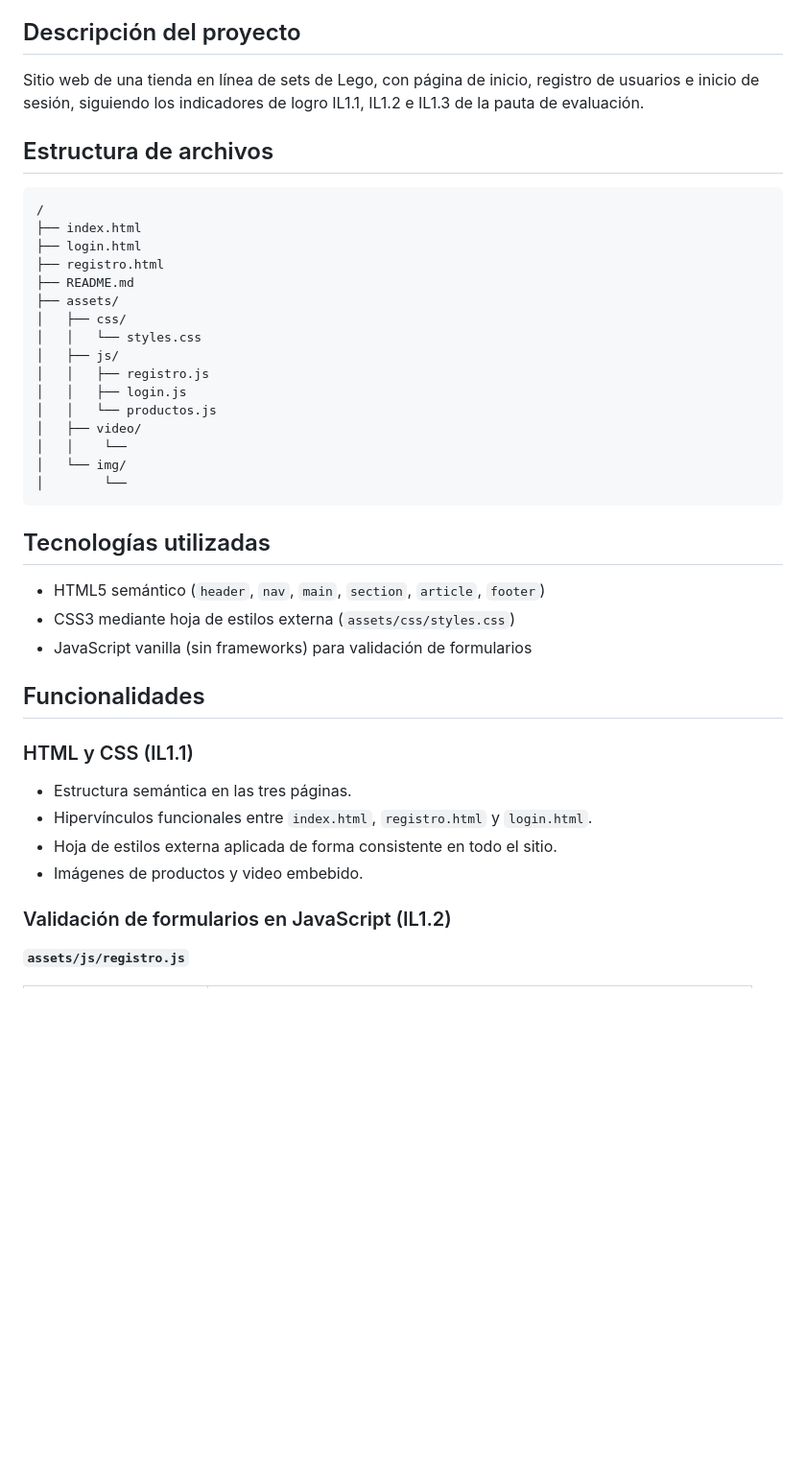
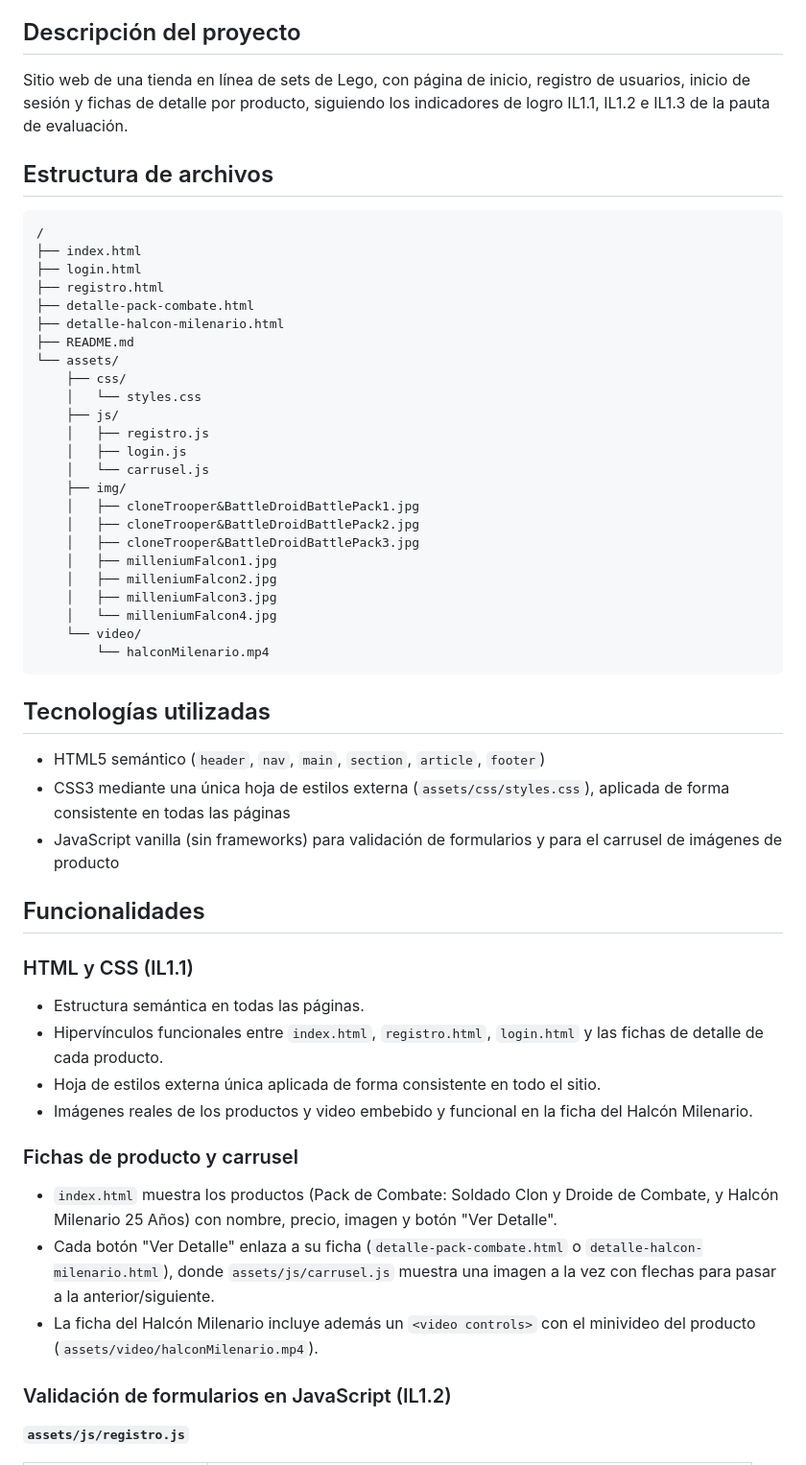
Before and after one commit to Chilombi4/PRUEBA-1, a Markdown page: README.md, the part around one of its changes. Shown at 96% size. GitHub-like rendering; blank space fills up the shorter version.

````diff
--- a/README.md
+++ b/README.md
@@ -6,8 +6,9 @@ desarrollado para la asignatura Desarrollo Fullstack II.
 ## Descripción del proyecto
 
 Sitio web de una tienda en línea de sets de Lego, con página de inicio,
-registro de usuarios e inicio de sesión, siguiendo los indicadores de logro
-IL1.1, IL1.2 e IL1.3 de la pauta de evaluación.
+registro de usuarios, inicio de sesión y fichas de detalle por producto,
+siguiendo los indicadores de logro IL1.1, IL1.2 e IL1.3 de la pauta de
+evaluación.
 
 ## Estructura de archivos
 
@@ -16,34 +17,58 @@ IL1.1, IL1.2 e IL1.3 de la pauta de evaluación.
 ├── index.html
 ├── login.html
 ├── registro.html
+├── detalle-pack-combate.html
+├── detalle-halcon-milenario.html
 ├── README.md
-├── assets/
-│   ├── css/
-│   │   └── styles.css
-│   ├── js/
-│   │   ├── registro.js
-│   │   ├── login.js
-│   │   └── productos.js
-│   ├── video/
-│   │    └──
-│   └── img/
-│        └──
+└── assets/
+    ├── css/
+    │   └── styles.css
+    ├── js/
+    │   ├── registro.js
+    │   ├── login.js
+    │   └── carrusel.js
+    ├── img/
+    │   ├── cloneTrooper&BattleDroidBattlePack1.jpg
+    │   ├── cloneTrooper&BattleDroidBattlePack2.jpg
+    │   ├── cloneTrooper&BattleDroidBattlePack3.jpg
+    │   ├── milleniumFalcon1.jpg
+    │   ├── milleniumFalcon2.jpg
+    │   ├── milleniumFalcon3.jpg
+    │   └── milleniumFalcon4.jpg
+    └── video/
+        └── halconMilenario.mp4
 ```
 
 ## Tecnologías utilizadas
 
 - HTML5 semántico (`header`, `nav`, `main`, `section`, `article`, `footer`)
-- CSS3 mediante hoja de estilos externa (`assets/css/styles.css`)
-- JavaScript vanilla (sin frameworks) para validación de formularios
+- CSS3 mediante una única hoja de estilos externa (`assets/css/styles.css`),
+  aplicada de forma consistente en todas las páginas
+- JavaScript vanilla (sin frameworks) para validación de formularios y para
+  el carrusel de imágenes de producto
 
 ## Funcionalidades
 
 ### HTML y CSS (IL1.1)
 
-- Estructura semántica en las tres páginas.
-- Hipervínculos funcionales entre `index.html`, `registro.html` y `login.html`.
-- Hoja de estilos externa aplicada de forma consistente en todo el sitio.
-- Imágenes de productos y video embebido.
+- Estructura semántica en todas las páginas.
+- Hipervínculos funcionales entre `index.html`, `registro.html`, `login.html`
+  y las fichas de detalle de cada producto.
+- Hoja de estilos externa única aplicada de forma consistente en todo el
+  sitio.
+- Imágenes reales de los productos y video embebido y funcional en la ficha
+  del Halcón Milenario.
+
+### Fichas de producto y carrusel
+
+- `index.html` muestra los productos (Pack de Combate: Soldado Clon y Droide
+  de Combate, y Halcón Milenario 25 Años) con nombre, precio, imagen y botón
+  "Ver Detalle".
+- Cada botón "Ver Detalle" enlaza a su ficha (`detalle-pack-combate.html` o
+  `detalle-halcon-milenario.html`), donde `assets/js/carrusel.js` muestra una
+  imagen a la vez con flechas para pasar a la anterior/siguiente.
+- La ficha del Halcón Milenario incluye además un `<video controls>` con el
+  minivideo del producto (`assets/video/halconMilenario.mp4`).
 
 ### Validación de formularios en JavaScript (IL1.2)
 
````
Also changed, not shown: other parts of README.md (+7 -9 lines).
